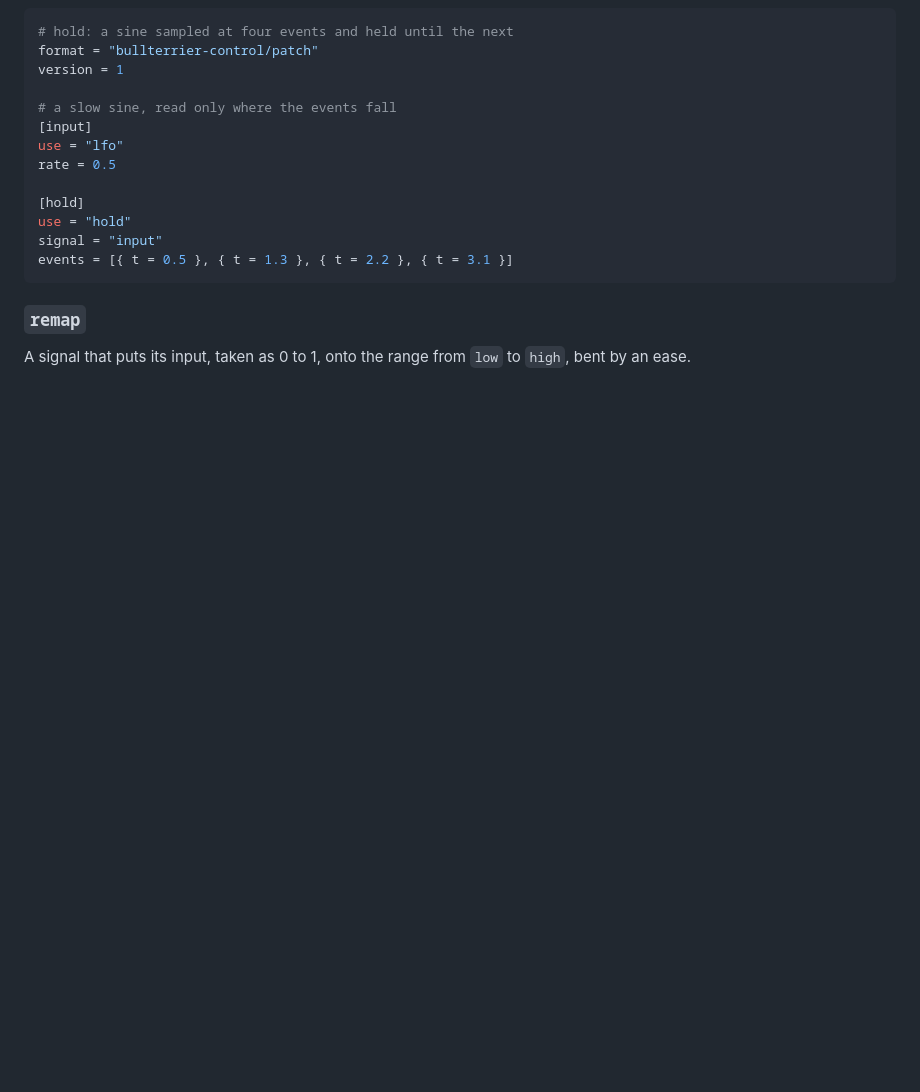
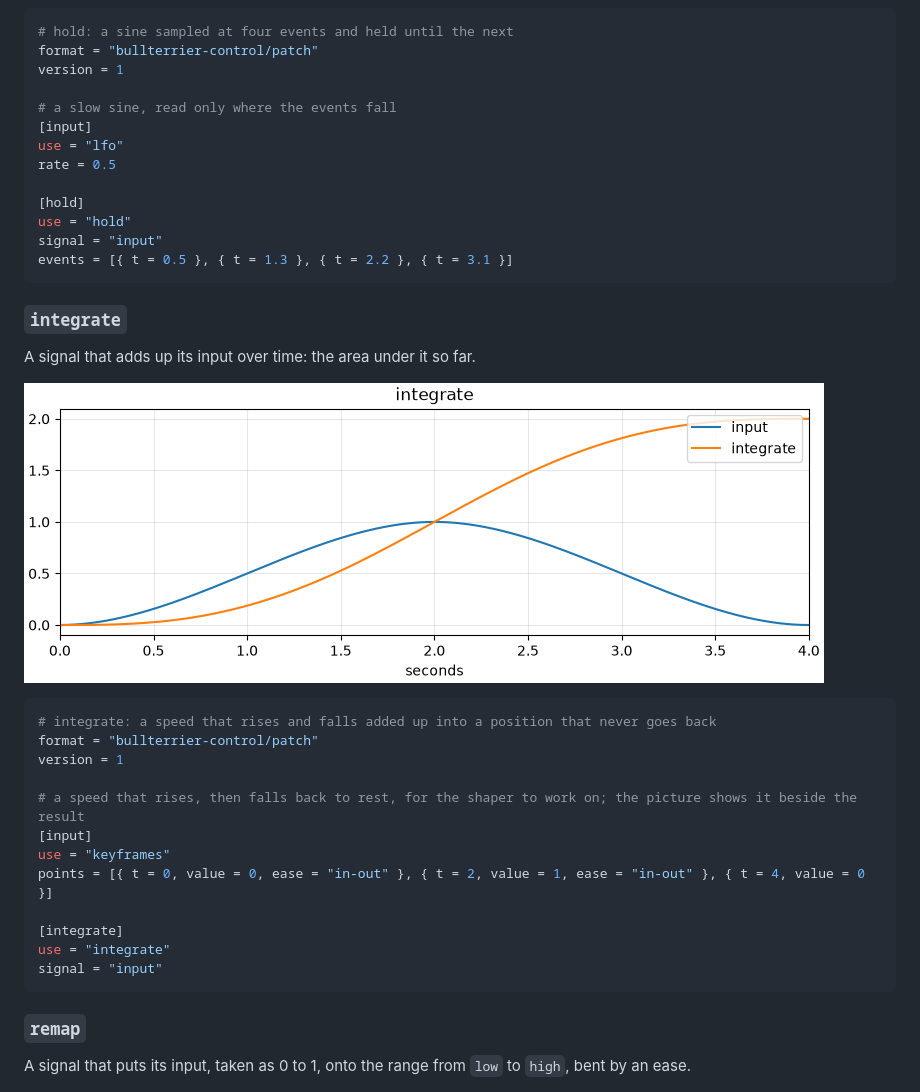
Before and after one commit to bullterrier-studio/bullterrier-control, a Markdown page: docs/gallery.md, the part around the change. GitHub-like rendering; pictures changed too: docs/gallery/integrate.png (added); blank space fills up the shorter version.

````diff
--- a/docs/gallery.md
+++ b/docs/gallery.md
@@ -253,6 +253,27 @@ signal = "input"
 events = [{ t = 0.5 }, { t = 1.3 }, { t = 2.2 }, { t = 3.1 }]
 ```
 
+### `integrate`
+
+A signal that adds up its input over time: the area under it so far.
+
+![integrate](gallery/integrate.png)
+
+```toml
+# integrate: a speed that rises and falls added up into a position that never goes back
+format = "bullterrier-control/patch"
+version = 1
+
+# a speed that rises, then falls back to rest, for the shaper to work on; the picture shows it beside the result
+[input]
+use = "keyframes"
+points = [{ t = 0, value = 0, ease = "in-out" }, { t = 2, value = 1, ease = "in-out" }, { t = 4, value = 0 }]
+
+[integrate]
+use = "integrate"
+signal = "input"
+```
+
 ### `remap`
 
 A signal that puts its input, taken as 0 to 1, onto the range from `low` to `high`, bent by an ease.
````
Also changed, not shown: 6 other files.
